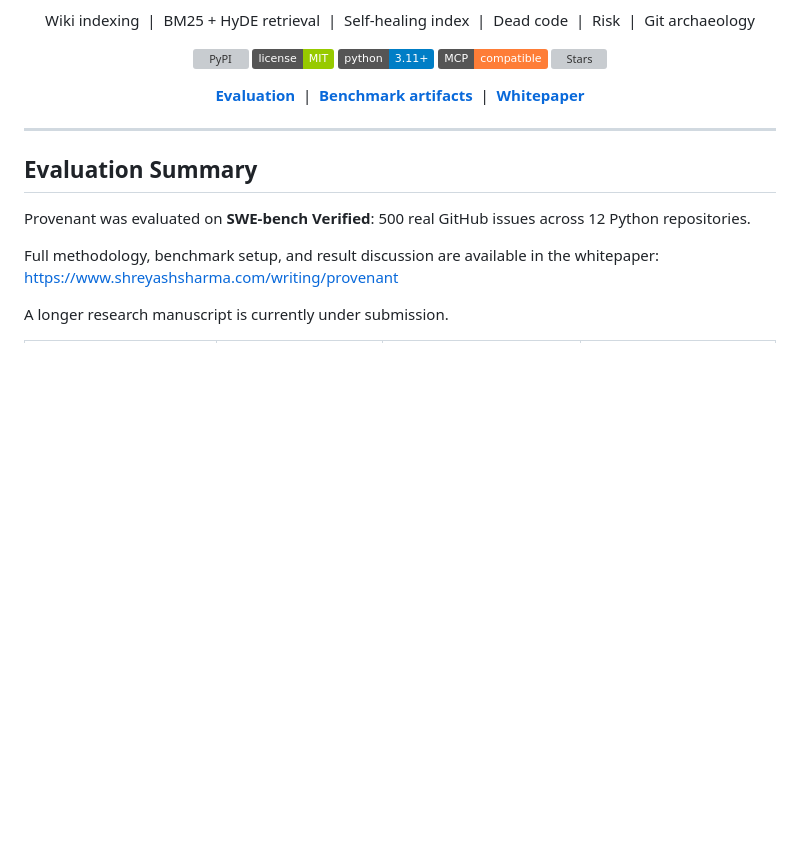
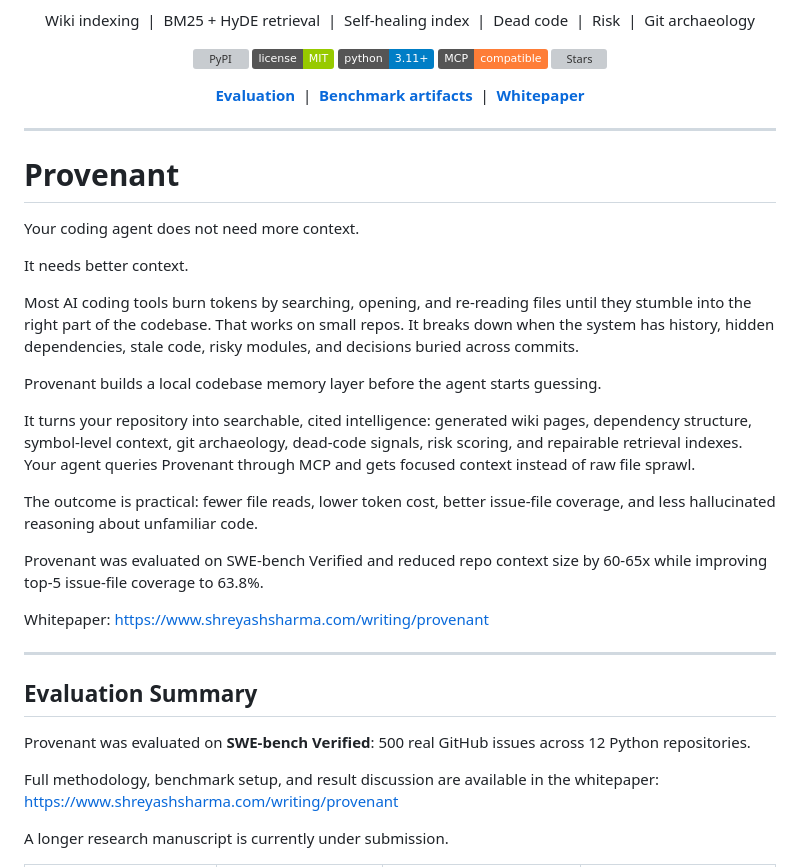
Before and after one commit to shreyash-sharma/provenant, a Markdown page: README.md, the part around the change. GitHub-like rendering; badges without logos; blank space fills up the shorter version; grey boxes are pictures that could not be loaded.

Commit message:
'readme'

```diff
--- a/README.md
+++ b/README.md
@@ -29,6 +29,26 @@
   &nbsp;|&nbsp;
   <a href="https://www.shreyashsharma.com/writing/provenant"><strong>Whitepaper</strong></a>
 </p>
+
+---
+
+# Provenant
+
+Your coding agent does not need more context.
+
+It needs better context.
+
+Most AI coding tools burn tokens by searching, opening, and re-reading files until they stumble into the right part of the codebase. That works on small repos. It breaks down when the system has history, hidden dependencies, stale code, risky modules, and decisions buried across commits.
+
+Provenant builds a local codebase memory layer before the agent starts guessing.
+
+It turns your repository into searchable, cited intelligence: generated wiki pages, dependency structure, symbol-level context, git archaeology, dead-code signals, risk scoring, and repairable retrieval indexes. Your agent queries Provenant through MCP and gets focused context instead of raw file sprawl.
+
+The outcome is practical: fewer file reads, lower token cost, better issue-file coverage, and less hallucinated reasoning about unfamiliar code.
+
+Provenant was evaluated on SWE-bench Verified and reduced repo context size by 60-65x while improving top-5 issue-file coverage to 63.8%.
+
+Whitepaper: https://www.shreyashsharma.com/writing/provenant
 
 ---
 
```
